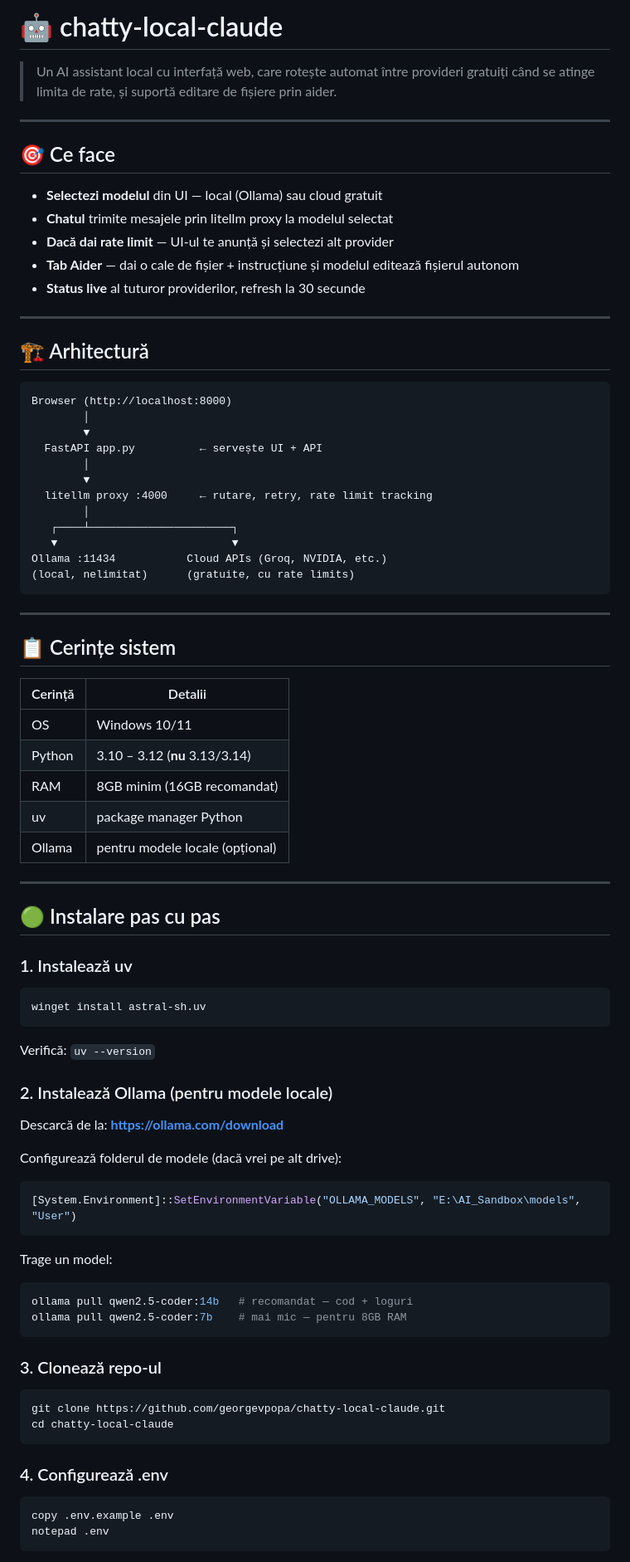
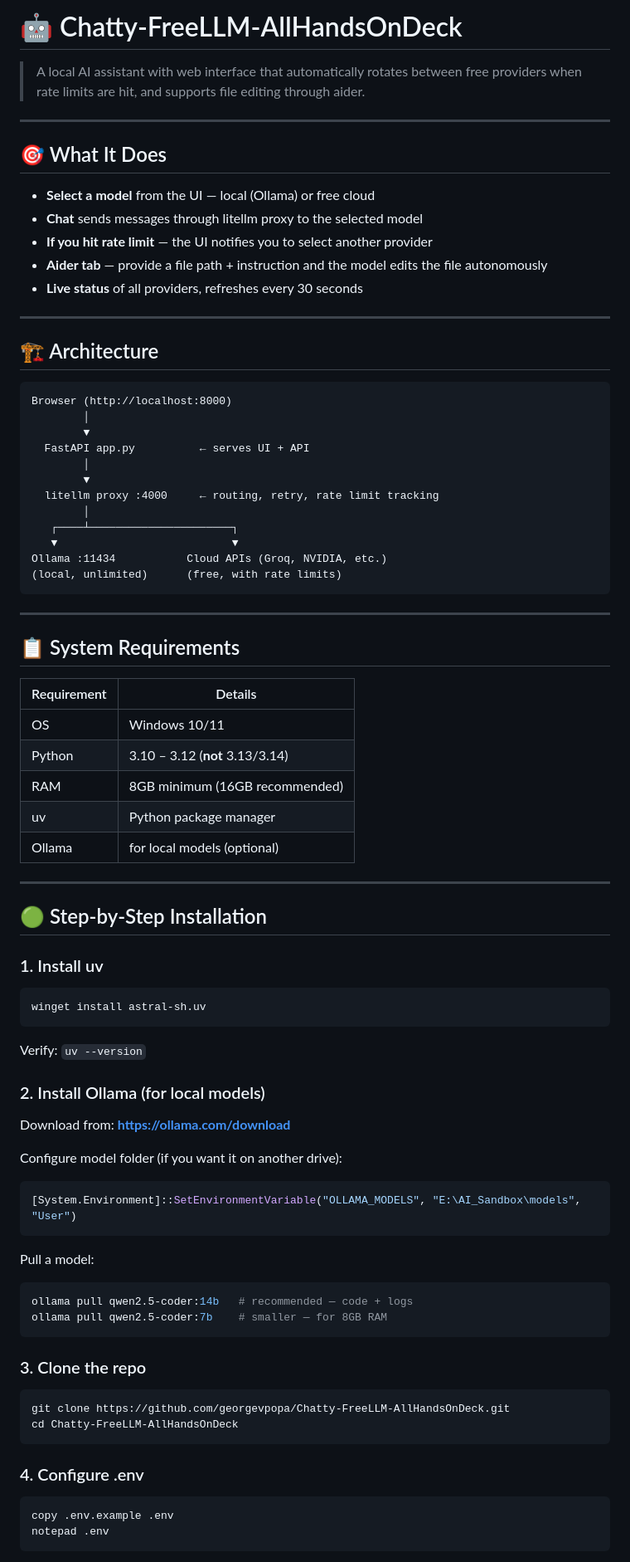
Before and after one commit to georgevpopa/Chatty-FreeLLM-AllHandsOnDeck, a Markdown page: README.md, the part around one of its changes. Shown at 83% size. GitHub-like rendering.

````diff
--- a/README.md
+++ b/README.md
@@ -1,83 +1,83 @@
-# 🤖 chatty-local-claude
+# 🤖 Chatty-FreeLLM-AllHandsOnDeck
 
-> Un AI assistant local cu interfață web, care rotește automat între provideri gratuiți când se atinge limita de rate, și suportă editare de fișiere prin aider.
+> A local AI assistant with web interface that automatically rotates between free providers when rate limits are hit, and supports file editing through aider.
 
 ---
 
-## 🎯 Ce face
+## 🎯 What It Does
 
-- **Selectezi modelul** din UI — local (Ollama) sau cloud gratuit
-- **Chatul** trimite mesajele prin litellm proxy la modelul selectat
-- **Dacă dai rate limit** — UI-ul te anunță și selectezi alt provider
-- **Tab Aider** — dai o cale de fișier + instrucțiune și modelul editează fișierul autonom
-- **Status live** al tuturor providerilor, refresh la 30 secunde
+- **Select a model** from the UI — local (Ollama) or free cloud
+- **Chat** sends messages through litellm proxy to the selected model
+- **If you hit rate limit** — the UI notifies you to select another provider
+- **Aider tab** — provide a file path + instruction and the model edits the file autonomously
+- **Live status** of all providers, refreshes every 30 seconds
 
 ---
 
-## 🏗️ Arhitectură
+## 🏗️ Architecture
 
 ```
 Browser (http://localhost:8000)
         │
         ▼
-  FastAPI app.py          ← servește UI + API
+  FastAPI app.py          ← serves UI + API
         │
         ▼
-  litellm proxy :4000     ← rutare, retry, rate limit tracking
+  litellm proxy :4000     ← routing, retry, rate limit tracking
         │
    ┌────┴──────────────────────┐
    ▼                           ▼
 Ollama :11434           Cloud APIs (Groq, NVIDIA, etc.)
-(local, nelimitat)      (gratuite, cu rate limits)
+(local, unlimited)      (free, with rate limits)
 ```
 
 ---
 
-## 📋 Cerințe sistem
+## 📋 System Requirements
 
-| Cerință | Detalii |
+| Requirement | Details |
 |---|---|
 | OS | Windows 10/11 |
-| Python | 3.10 – 3.12 (**nu** 3.13/3.14) |
-| RAM | 8GB minim (16GB recomandat) |
-| uv | package manager Python |
-| Ollama | pentru modele locale (opțional) |
+| Python | 3.10 – 3.12 (**not** 3.13/3.14) |
+| RAM | 8GB minimum (16GB recommended) |
+| uv | Python package manager |
+| Ollama | for local models (optional) |
 
 ---
 
-## 🟢 Instalare pas cu pas
+## 🟢 Step-by-Step Installation
 
-### 1. Instalează uv
+### 1. Install uv
 
 ```powershell
 winget install astral-sh.uv
 ```
 
-Verifică: `uv --version`
+Verify: `uv --version`
 
-### 2. Instalează Ollama (pentru modele locale)
+### 2. Install Ollama (for local models)
 
-Descarcă de la: **https://ollama.com/download**
+Download from: **https://ollama.com/download**
 
-Configurează folderul de modele (dacă vrei pe alt drive):
+Configure model folder (if you want it on another drive):
 ```powershell
 [System.Environment]::SetEnvironmentVariable("OLLAMA_MODELS", "E:\AI_Sandbox\models", "User")
 ```
 
-Trage un model:
+Pull a model:
 ```powershell
-ollama pull qwen2.5-coder:14b   # recomandat — cod + loguri
-ollama pull qwen2.5-coder:7b    # mai mic — pentru 8GB RAM
+ollama pull qwen2.5-coder:14b   # recommended — code + logs
+ollama pull qwen2.5-coder:7b    # smaller — for 8GB RAM
 ```
 
-### 3. Clonează repo-ul
+### 3. Clone the repo
 
 ```powershell
-git clone https://github.com/georgevpopa/chatty-local-claude.git
-cd chatty-local-claude
+git clone https://github.com/georgevpopa/Chatty-FreeLLM-AllHandsOnDeck.git
+cd Chatty-FreeLLM-AllHandsOnDeck
 ```
 
-### 4. Configurează .env
+### 4. Configure .env
 
 ```powershell
 copy .env.example .env
````
Also changed, not shown: other parts of README.md (+73 -74 lines).
